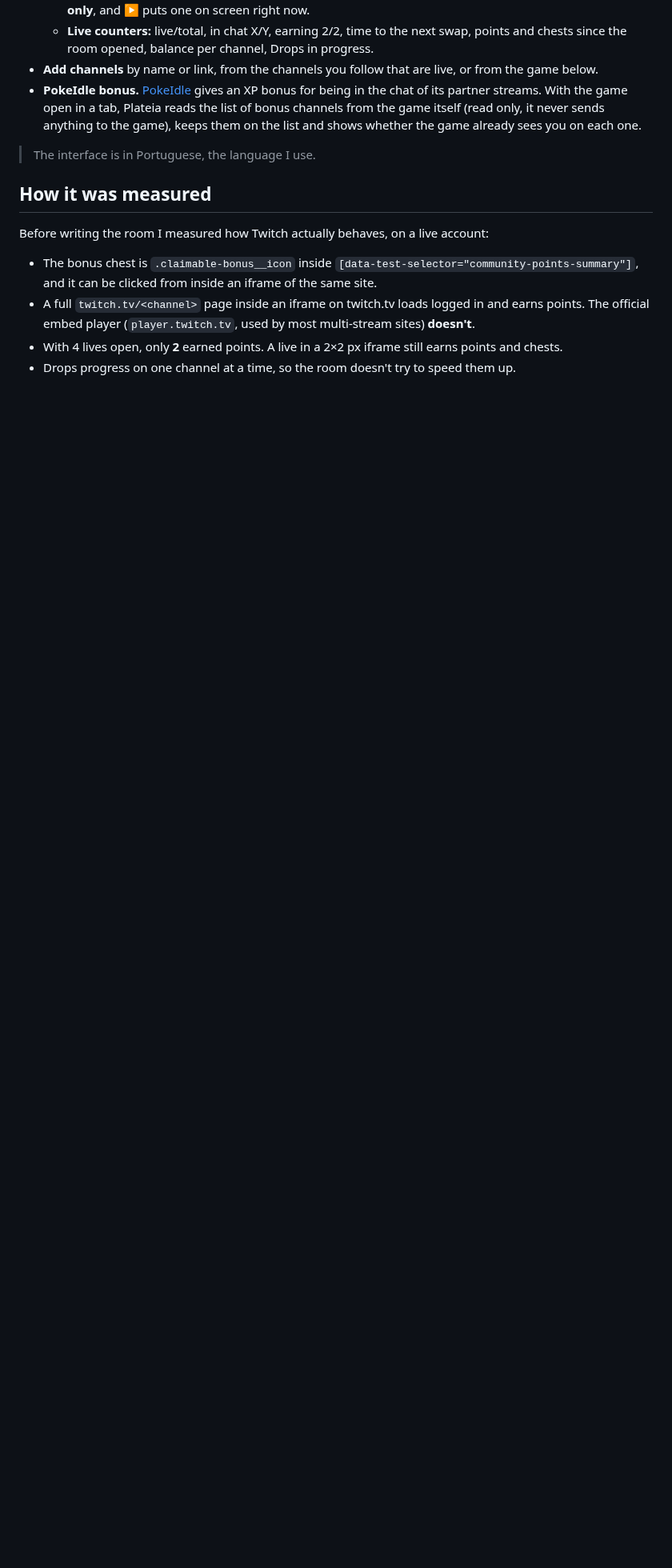
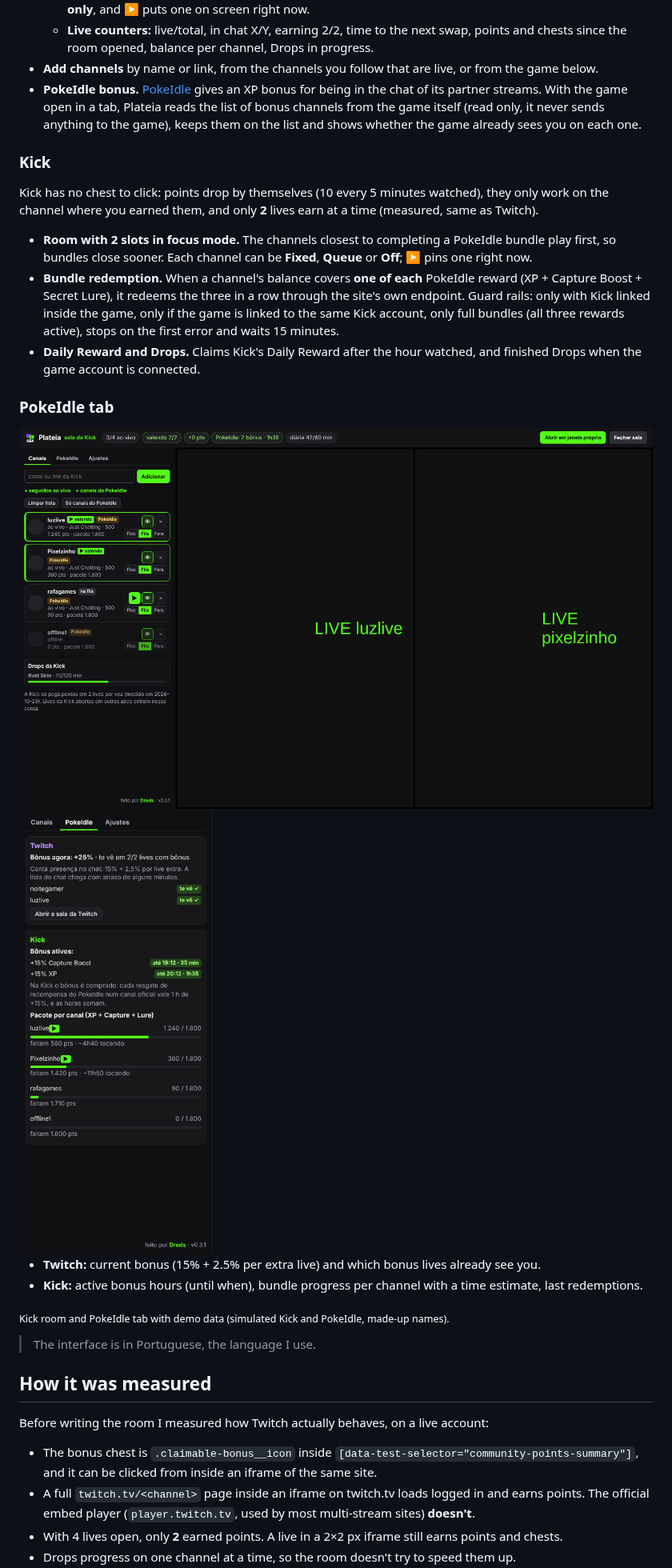
Before and after one commit to DredsGG/plateia, a Markdown page: README.md, the part around one of its changes. Shown at 80% size. GitHub-like rendering; pictures changed too: docs/plateia-kick.png (added), docs/plateia-pokeidle.png (added); blank space fills up the shorter version.

```diff
--- a/README.md
+++ b/README.md
@@ -33,6 +38,25 @@ A Chrome extension for Twitch that grabs the channel-points chest by itself, cla
 - **Add channels** by name or link, from the channels you follow that are live, or from the game below.
 - **PokeIdle bonus.** [PokeIdle](https://pokeidle.io) gives an XP bonus for being in the chat of its partner streams. With the game open in a tab, Plateia reads the list of bonus channels from the game itself (read only, it never sends anything to the game), keeps them on the list and shows whether the game already sees you on each one.
 
+### Kick
+
+Kick has no chest to click: points drop by themselves (10 every 5 minutes watched), they only work on the channel where you earned them, and only **2** lives earn at a time (measured, same as Twitch).
+
+- **Room with 2 slots in focus mode.** The channels closest to completing a PokeIdle bundle play first, so bundles close sooner. Each channel can be **Fixed**, **Queue** or **Off**; **▶** pins one right now.
+- **Bundle redemption.** When a channel's balance covers **one of each** PokeIdle reward (XP + Capture Boost + Secret Lure), it redeems the three in a row through the site's own endpoint. Guard rails: only with Kick linked inside the game, only if the game is linked to the same Kick account, only full bundles (all three rewards active), stops on the first error and waits 15 minutes.
+- **Daily Reward and Drops.** Claims Kick's Daily Reward after the hour watched, and finished Drops when the game account is connected.
+
+### PokeIdle tab
+
+<img src="docs/plateia-kick.png" width="900" alt="Kick room: channels with PokeIdle tags and bundle cost on the left, the two lives earning points on the right">
+
+<img src="docs/plateia-pokeidle.png" width="320" alt="PokeIdle tab: Twitch bonus and who sees you, Kick bonus hours and the bundle progress per channel">
+
+- **Twitch:** current bonus (15% + 2.5% per extra live) and which bonus lives already see you.
+- **Kick:** active bonus hours (until when), bundle progress per channel with a time estimate, last redemptions.
+
+<sub>Kick room and PokeIdle tab with demo data (simulated Kick and PokeIdle, made-up names).</sub>
+
 > The interface is in Portuguese, the language I use.
 
 ## How it was measured
```
Also changed, not shown: other parts of README.md (+27 -12 lines), 13 other files.
